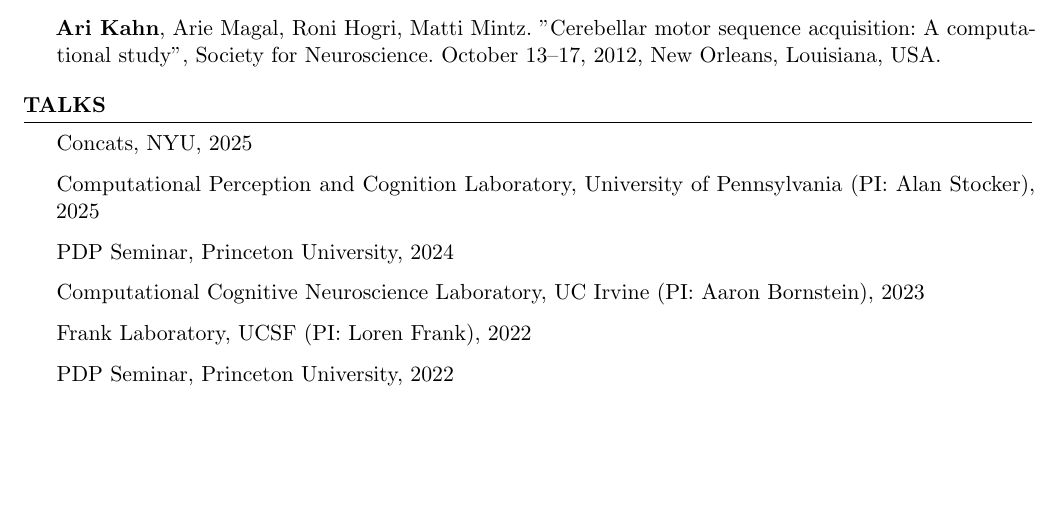
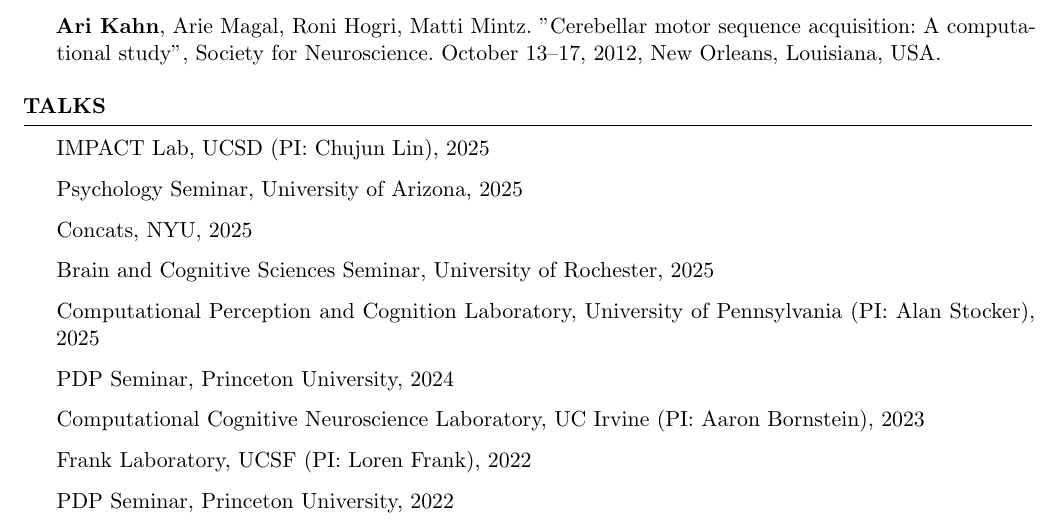
Before and after one commit to ariekahn/curriculum-vitae, a LaTeX CV (arikahn_cv.tex): part of page 5 of 6, cut so that both start at the same text, the shorter picture padded with empty space. Compiled offline with pdfLaTeX.

Commit message:
Update talks

```diff
--- a/arikahn_cv.tex
+++ b/arikahn_cv.tex
@@ -181,7 +181,13 @@
 \end{rSection}
 
 \begin{rSection}{Talks}
+IMPACT Lab, UCSD (PI: Chujun Lin), 2025
+
+Psychology Seminar, University of Arizona, 2025
+
 Concats, NYU, 2025
+
+Brain and Cognitive Sciences Seminar, University of Rochester, 2025
 
 Computational Perception and Cognition Laboratory, University of Pennsylvania (PI: Alan Stocker), 2025
 
```
Also changed, not shown: arikahn_cv.pdf.
